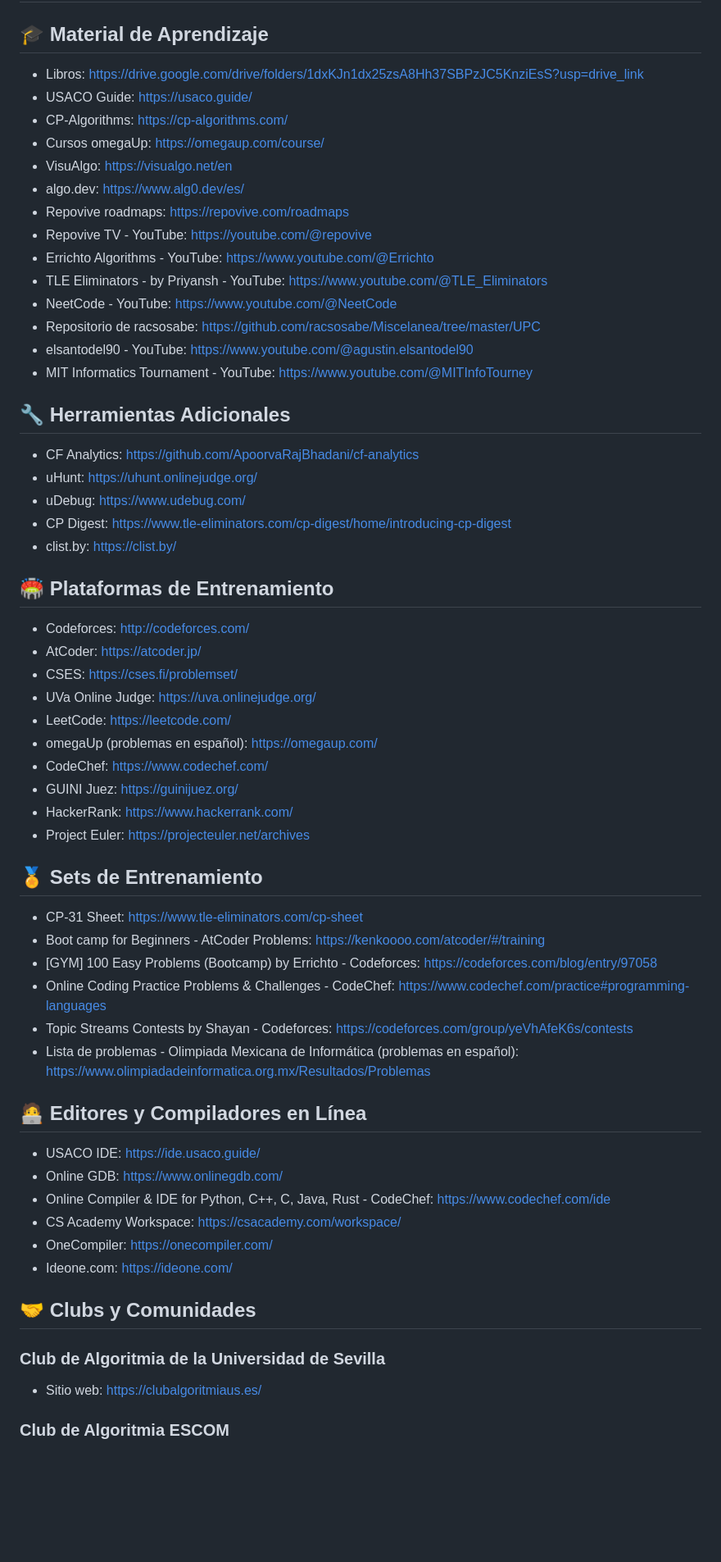
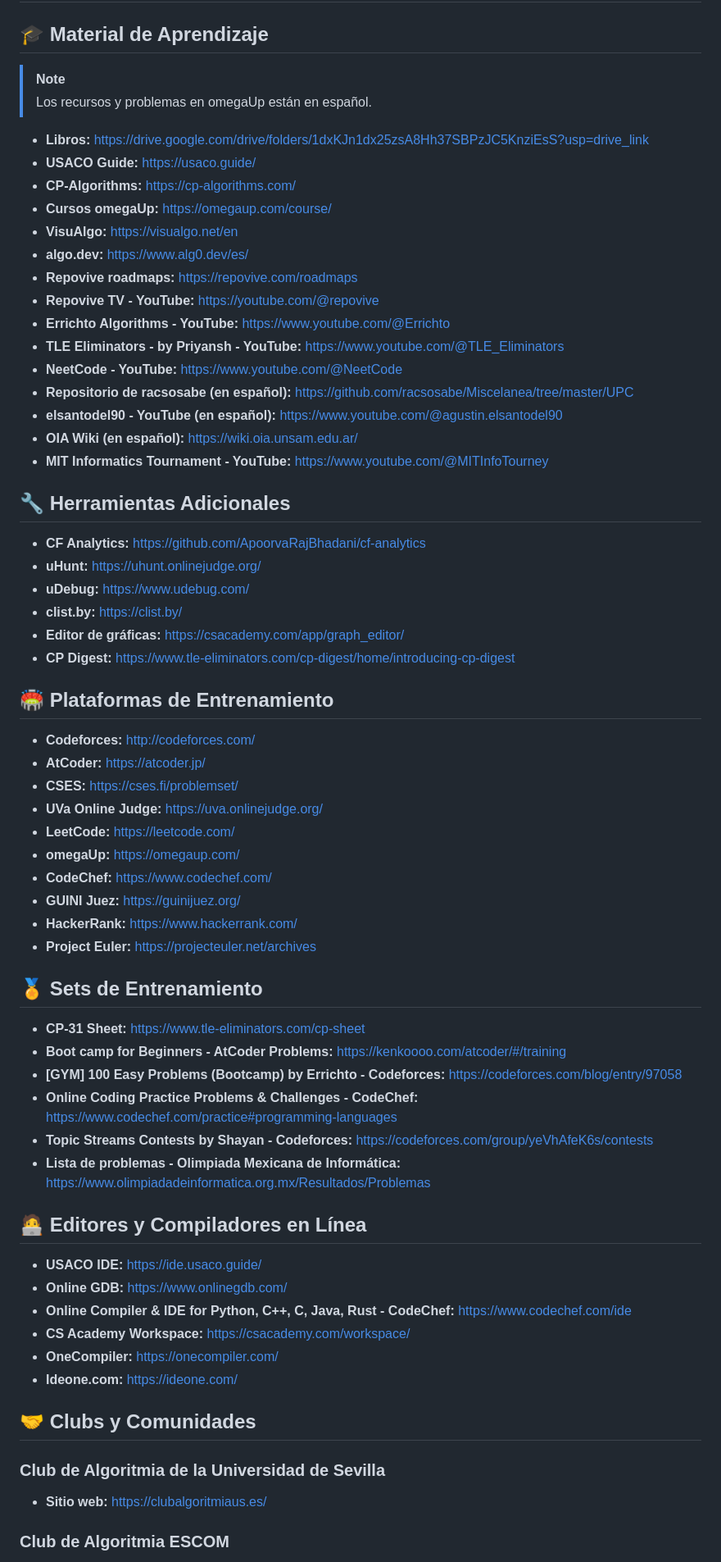
Before and after one commit to sav1209/sav1209.github.io, a Markdown page: README.md, the part around one of its changes. Shown at 82% size. GitHub-like rendering; blank space fills up the shorter version.

Commit message:
Format links and resources in README.md

```diff
--- a/README.md
+++ b/README.md
@@ -2,57 +2,62 @@
 
 ## 🎓 Material de Aprendizaje
 
-- Libros: [https://drive.google.com/drive/folders/1dxKJn1dx25zsA8Hh37SBPzJC5KnziEsS?usp=drive_link](https://drive.google.com/drive/folders/1dxKJn1dx25zsA8Hh37SBPzJC5KnziEsS?usp=drive_link)
-- USACO Guide: https://usaco.guide/
-- CP-Algorithms: https://cp-algorithms.com/
-- Cursos omegaUp: https://omegaup.com/course/
-- VisuAlgo: https://visualgo.net/en
-- algo.dev: https://www.alg0.dev/es/
-- Repovive roadmaps: https://repovive.com/roadmaps
-- Repovive TV - YouTube: https://youtube.com/@repovive
-- Errichto Algorithms - YouTube: https://www.youtube.com/@Errichto
-- TLE Eliminators - by Priyansh - YouTube: https://www.youtube.com/@TLE_Eliminators
-- NeetCode - YouTube: https://www.youtube.com/@NeetCode
-- Repositorio de racsosabe: https://github.com/racsosabe/Miscelanea/tree/master/UPC
-- elsantodel90 - YouTube: https://www.youtube.com/@agustin.elsantodel90
-- MIT Informatics Tournament - YouTube: https://www.youtube.com/@MITInfoTourney
+> [!NOTE]
+> Los recursos y problemas en omegaUp están en español.
+
+- **Libros:** [https://drive.google.com/drive/folders/1dxKJn1dx25zsA8Hh37SBPzJC5KnziEsS?usp=drive_link](https://drive.google.com/drive/folders/1dxKJn1dx25zsA8Hh37SBPzJC5KnziEsS?usp=drive_link)
+- **USACO Guide:** [https://usaco.guide/](https://usaco.guide/)
+- **CP-Algorithms:** [https://cp-algorithms.com/](https://cp-algorithms.com/)
+- **Cursos omegaUp:** [https://omegaup.com/course/](https://omegaup.com/course/)
+- **VisuAlgo:** [https://visualgo.net/en](https://visualgo.net/en)
+- **algo.dev:** [https://www.alg0.dev/es/](https://www.alg0.dev/es/)
+- **Repovive roadmaps:** [https://repovive.com/roadmaps](https://repovive.com/roadmaps)
+- **Repovive TV - YouTube:** [https://youtube.com/@repovive](https://youtube.com/@repovive)
+- **Errichto Algorithms - YouTube:** [https://www.youtube.com/@Errichto](https://www.youtube.com/@Errichto)
+- **TLE Eliminators - by Priyansh - YouTube:** [https://www.youtube.com/@TLE_Eliminators](https://www.youtube.com/@TLE_Eliminators)
+- **NeetCode - YouTube:** [https://www.youtube.com/@NeetCode](https://www.youtube.com/@NeetCode)
+- **Repositorio de racsosabe (en español):** [https://github.com/racsosabe/Miscelanea/tree/master/UPC](https://github.com/racsosabe/Miscelanea/tree/master/UPC)
+- **elsantodel90 - YouTube (en español):** [https://www.youtube.com/@agustin.elsantodel90](https://www.youtube.com/@agustin.elsantodel90)
+- **OIA Wiki (en español):** [https://wiki.oia.unsam.edu.ar/](https://wiki.oia.unsam.edu.ar/)
+- **MIT Informatics Tournament - YouTube:** [https://www.youtube.com/@MITInfoTourney](https://www.youtube.com/@MITInfoTourney)
 
 ## 🔧 Herramientas Adicionales
-- CF Analytics: https://github.com/ApoorvaRajBhadani/cf-analytics
-- uHunt: https://uhunt.onlinejudge.org/
-- uDebug: https://www.udebug.com/
-- CP Digest: https://www.tle-eliminators.com/cp-digest/home/introducing-cp-digest
-- clist.by: https://clist.by/
+- **CF Analytics:** [https://github.com/ApoorvaRajBhadani/cf-analytics](https://github.com/ApoorvaRajBhadani/cf-analytics)
+- **uHunt:** [https://uhunt.onlinejudge.org/](https://uhunt.onlinejudge.org/)
+- **uDebug:** [https://www.udebug.com/](https://www.udebug.com/)
+- **clist.by:** [https://clist.by/](https://clist.by/)
+- **Editor de gráficas:** [https://csacademy.com/app/graph_editor/](https://csacademy.com/app/graph_editor/)
+- **CP Digest:** [https://www.tle-eliminators.com/cp-digest/home/introducing-cp-digest](https://www.tle-eliminators.com/cp-digest/home/introducing-cp-digest)
 
 ## 🏟 Plataformas de Entrenamiento
-- Codeforces: http://codeforces.com/
-- AtCoder: https://atcoder.jp/
-- CSES: https://cses.fi/problemset/
-- UVa Online Judge: https://uva.onlinejudge.org/
-- LeetCode: https://leetcode.com/
-- omegaUp (problemas en español): https://omegaup.com/
-- CodeChef: https://www.codechef.com/
-- GUINI Juez: https://guinijuez.org/
-- HackerRank: https://www.hackerrank.com/
-- Project Euler: https://projecteuler.net/archives
+- **Codeforces:** [http://codeforces.com/](http://codeforces.com/)
+- **AtCoder:** [https://atcoder.jp/](https://atcoder.jp/)
+- **CSES:** [https://cses.fi/problemset/](https://cses.fi/problemset/)
+- **UVa Online Judge:** [https://uva.onlinejudge.org/](https://uva.onlinejudge.org/)
+- **LeetCode:** [https://leetcode.com/](https://leetcode.com/)
+- **omegaUp:** [https://omegaup.com/](https://omegaup.com/)
+- **CodeChef:** [https://www.codechef.com/](https://www.codechef.com/)
+- **GUINI Juez:** [https://guinijuez.org/](https://guinijuez.org/)
+- **HackerRank:** [https://www.hackerrank.com/](https://www.hackerrank.com/)
+- **Project Euler:** [https://projecteuler.net/archives](https://projecteuler.net/archives)
 
 ## 🏅 Sets de Entrenamiento
-- CP-31 Sheet: https://www.tle-eliminators.com/cp-sheet
-- Boot camp for Beginners - AtCoder Problems: https://kenkoooo.com/atcoder/#/training
-- \[GYM\] 100 Easy Problems (Bootcamp) by Errichto - Codeforces: https://codeforces.com/blog/entry/97058
-- Online Coding Practice Problems & Challenges - CodeChef: https://www.codechef.com/practice#programming-languages
-- Topic Streams Contests by Shayan - Codeforces: https://codeforces.com/group/yeVhAfeK6s/contests
-- Lista de problemas - Olimpiada Mexicana de Informática (problemas en español): https://www.olimpiadadeinformatica.org.mx/Resultados/Problemas
+- **CP-31 Sheet:** [https://www.tle-eliminators.com/cp-sheet](https://www.tle-eliminators.com/cp-sheet)
+- **Boot camp for Beginners - AtCoder Problems:** [https://kenkoooo.com/atcoder/#/training](https://kenkoooo.com/atcoder/#/training)
+- **\[GYM\] 100 Easy Problems (Bootcamp) by Errichto - Codeforces:** [https://codeforces.com/blog/entry/97058](https://codeforces.com/blog/entry/97058)
+- **Online Coding Practice Problems & Challenges - CodeChef:** [https://www.codechef.com/practice#programming-languages](https://www.codechef.com/practice#programming-languages)
+- **Topic Streams Contests by Shayan - Codeforces:** [https://codeforces.com/group/yeVhAfeK6s/contests](https://codeforces.com/group/yeVhAfeK6s/contests)
+- **Lista de problemas - Olimpiada Mexicana de Informática:** [https://www.olimpiadadeinformatica.org.mx/Resultados/Problemas](https://www.olimpiadadeinformatica.org.mx/Resultados/Problemas)
 
 ## 🧑‍💻 Editores y Compiladores en Línea
-- USACO IDE: https://ide.usaco.guide/
-- Online GDB: https://www.onlinegdb.com/
-- Online Compiler & IDE for Python, C++, C, Java, Rust - CodeChef: https://www.codechef.com/ide
-- CS Academy Workspace: https://csacademy.com/workspace/
-- OneCompiler: https://onecompiler.com/
-- Ideone.com: https://ideone.com/
+- **USACO IDE:** [https://ide.usaco.guide/](https://ide.usaco.guide/)
+- **Online GDB:** [https://www.onlinegdb.com/](https://www.onlinegdb.com/)
+- **Online Compiler & IDE for Python, C++, C, Java, Rust - CodeChef:** [https://www.codechef.com/ide](https://www.codechef.com/ide)
+- **CS Academy Workspace:** [https://csacademy.com/workspace/](https://csacademy.com/workspace/)
+- **OneCompiler:** [https://onecompiler.com/](https://onecompiler.com/)
+- **Ideone.com:** [https://ideone.com/](https://ideone.com/)
 
 ## 🤝 Clubs y Comunidades
 ### Club de Algoritmia de la Universidad de Sevilla
-- Sitio web: https://clubalgoritmiaus.es/
+- **Sitio web:** [https://clubalgoritmiaus.es/](https://clubalgoritmiaus.es/)
 ### Club de Algoritmia ESCOM
```
Also changed, not shown: other parts of README.md (+14 -14 lines).
